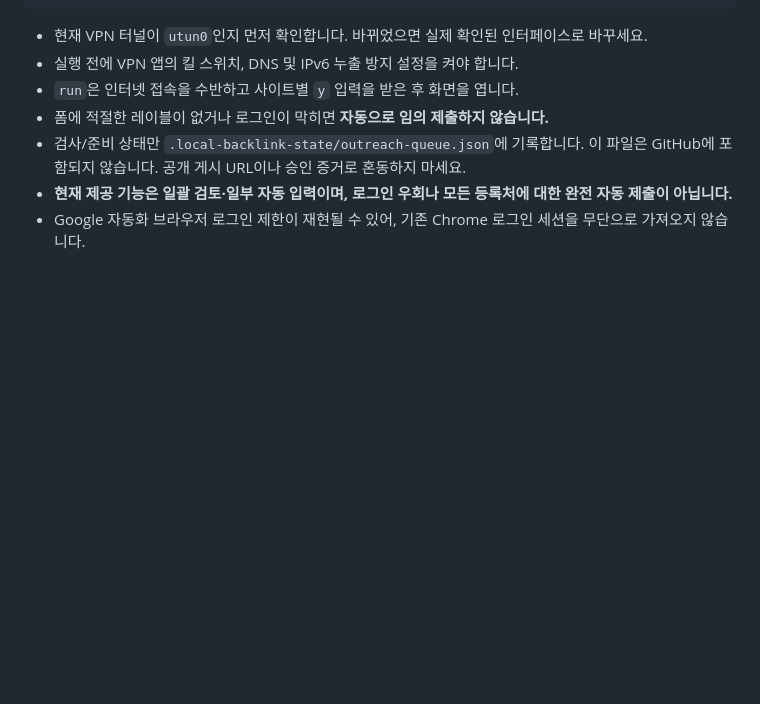
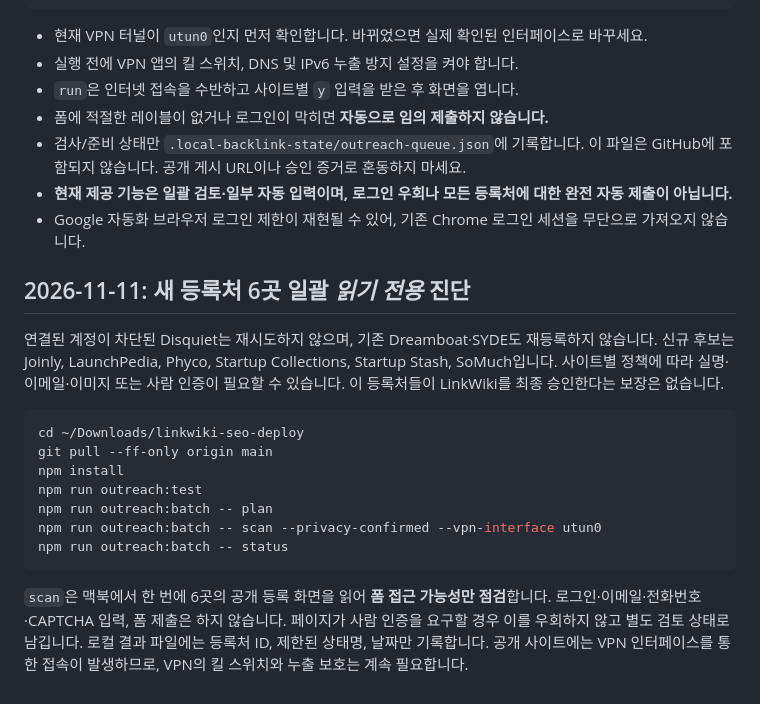
Before and after one commit to a01088293068-ui/link, a Markdown page: LOCAL-BACKLINK-PRIVACY.md, the part around the change. Rendered like a GitHub page; blank space fills up the shorter version.

Commit message:
docs: six verified candidate submission pages and unattended VPN-guarded public form scan

````diff
--- a/LOCAL-BACKLINK-PRIVACY.md
+++ b/LOCAL-BACKLINK-PRIVACY.md
@@ -116,3 +116,27 @@ npm run outreach:batch -- status
   이 파일은 GitHub에 포함되지 않습니다. 공개 게시 URL이나 승인 증거로 혼동하지 마세요.
 - **현재 제공 기능은 일괄 검토·일부 자동 입력이며, 로그인 우회나 모든 등록처에 대한 완전 자동 제출이 아닙니다.**
 - Google 자동화 브라우저 로그인 제한이 재현될 수 있어, 기존 Chrome 로그인 세션을 무단으로 가져오지 않습니다.
+
+
+## 2026-11-11: 새 등록처 6곳 일괄 *읽기 전용* 진단
+
+연결된 계정이 차단된 Disquiet는 재시도하지 않으며, 기존 Dreamboat·SYDE도 재등록하지 않습니다.
+신규 후보는 Joinly, LaunchPedia, Phyco, Startup Collections, Startup Stash, SoMuch입니다.
+사이트별 정책에 따라 실명·이메일·이미지 또는 사람 인증이 필요할 수 있습니다.
+이 등록처들이 LinkWiki를 최종 승인한다는 보장은 없습니다.
+
+```bash
+cd ~/Downloads/linkwiki-seo-deploy
+git pull --ff-only origin main
+npm install
+npm run outreach:test
+npm run outreach:batch -- plan
+npm run outreach:batch -- scan --privacy-confirmed --vpn-interface utun0
+npm run outreach:batch -- status
+```
+
+`scan`은 맥북에서 한 번에 6곳의 공개 등록 화면을 읽어 **폼 접근 가능성만 점검**합니다.
+로그인·이메일·전화번호·CAPTCHA 입력, 폼 제출은 하지 않습니다.
+페이지가 사람 인증을 요구할 경우 이를 우회하지 않고 별도 검토 상태로 남깁니다.
+로컬 결과 파일에는 등록처 ID, 제한된 상태명, 날짜만 기록합니다.
+공개 사이트에는 VPN 인터페이스를 통한 접속이 발생하므로, VPN의 킬 스위치와 누출 보호는 계속 필요합니다.
````
